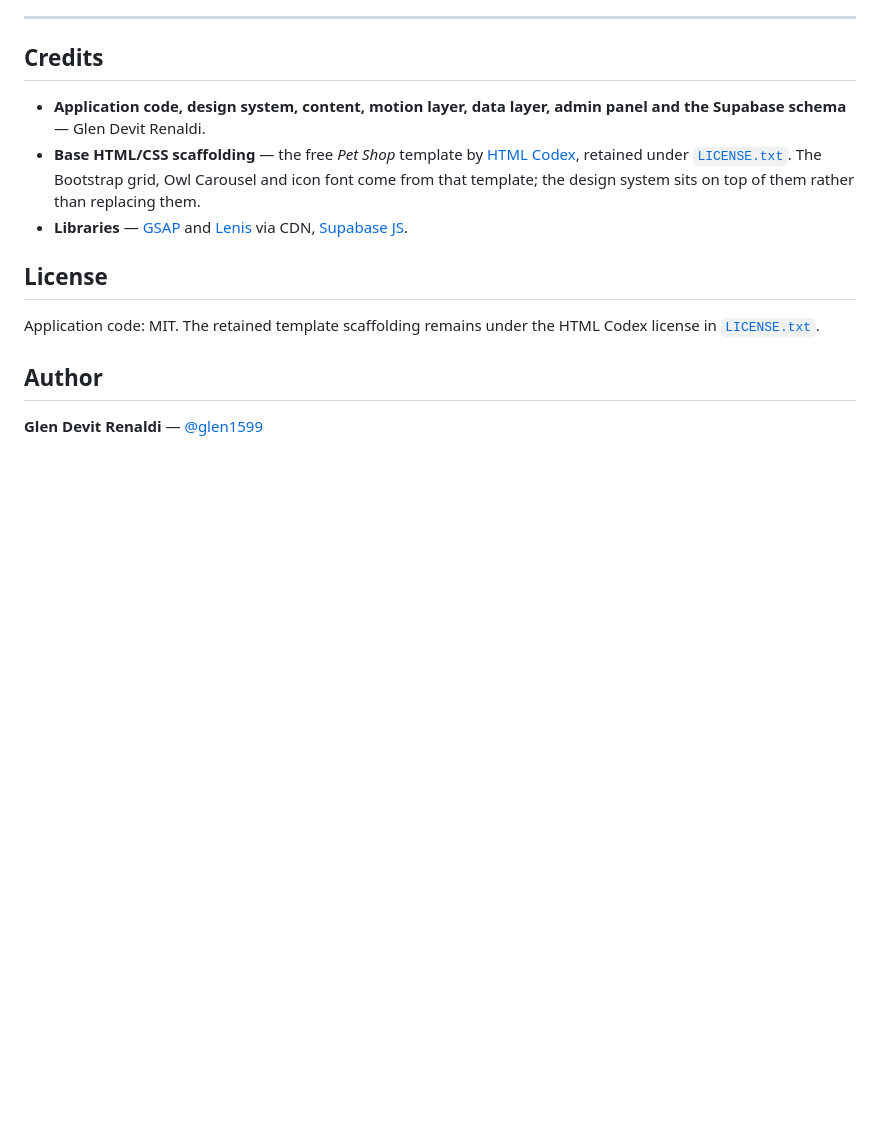
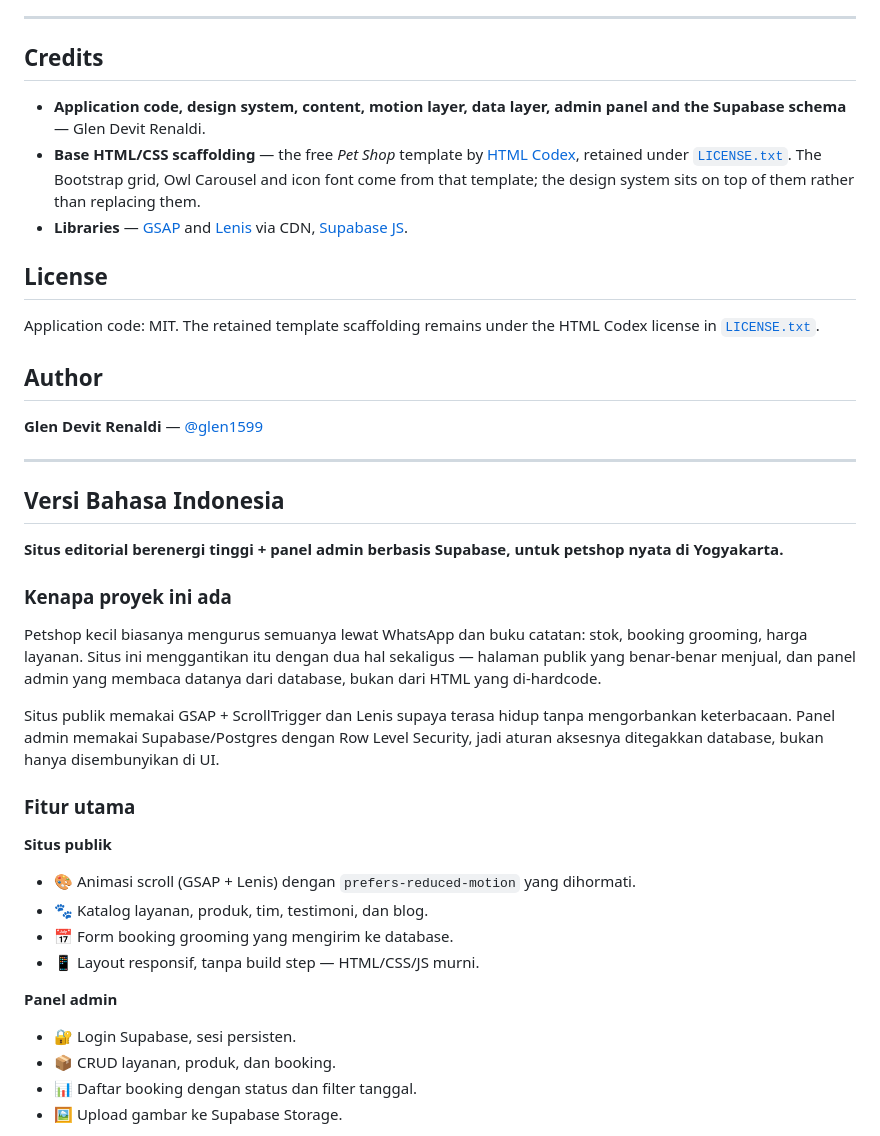
Before and after one commit to glen1599/zoepy-petshop-jogja, a Markdown page: README.md, the part around one of its changes. Rendered like a GitHub page; blank space fills up the shorter version.

Commit message:
docs: add Indonesian version and language switcher

```diff
--- a/README.md
+++ b/README.md
@@ -714,3 +718,34 @@ license in [`LICENSE.txt`](LICENSE.txt).
 ## Author
 
 **Glen Devit Renaldi** — [@glen1599](https://github.com/glen1599)
+
+---
+
+<a id="versi-bahasa-indonesia"></a>
+
+## Versi Bahasa Indonesia
+
+**Situs editorial berenergi tinggi + panel admin berbasis Supabase, untuk petshop nyata di Yogyakarta.**
+
+### Kenapa proyek ini ada
+
+Petshop kecil biasanya mengurus semuanya lewat WhatsApp dan buku catatan: stok, booking grooming, harga layanan. Situs ini menggantikan itu dengan dua hal sekaligus — halaman publik yang benar-benar menjual, dan panel admin yang membaca datanya dari database, bukan dari HTML yang di-hardcode.
+
+Situs publik memakai GSAP + ScrollTrigger dan Lenis supaya terasa hidup tanpa mengorbankan keterbacaan. Panel admin memakai Supabase/Postgres dengan Row Level Security, jadi aturan aksesnya ditegakkan database, bukan hanya disembunyikan di UI.
+
+### Fitur utama
+
+**Situs publik**
+
+- 🎨 Animasi scroll (GSAP + Lenis) dengan `prefers-reduced-motion` yang dihormati.
+- 🐾 Katalog layanan, produk, tim, testimoni, dan blog.
+- 📅 Form booking grooming yang mengirim ke database.
+- 📱 Layout responsif, tanpa build step — HTML/CSS/JS murni.
+
+**Panel admin**
+
+- 🔐 Login Supabase, sesi persisten.
+- 📦 CRUD layanan, produk, dan booking.
+- 📊 Daftar booking dengan status dan filter tanggal.
+- 🖼️ Upload gambar ke Supabase Storage.
+
```
Also changed, not shown: other parts of README.md (+78 -0 lines).
